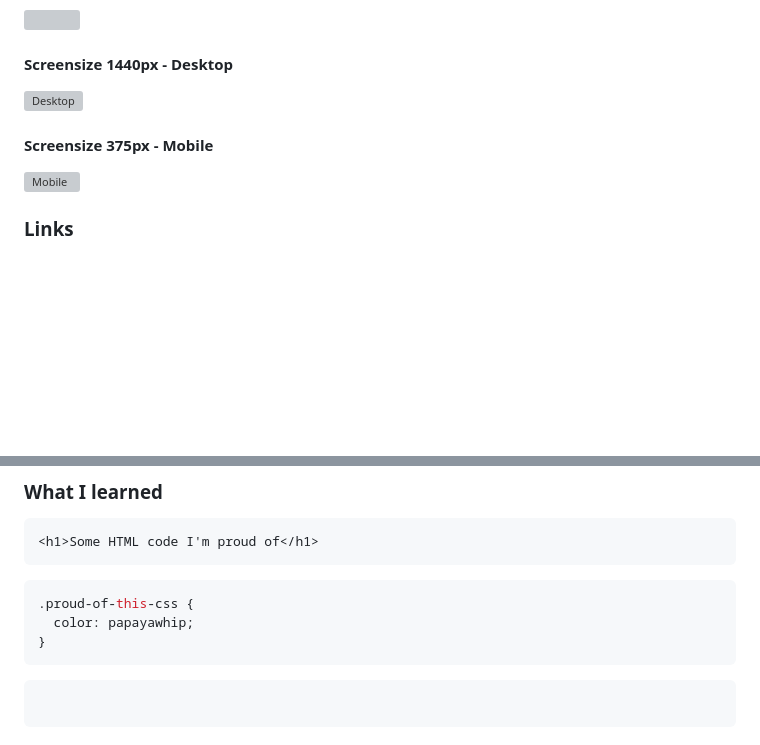
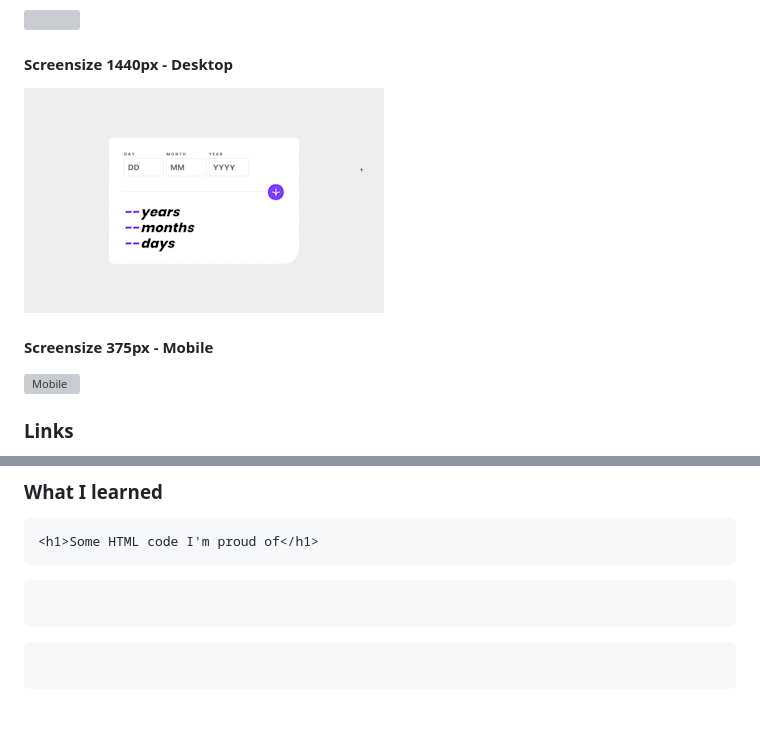
Before and after one commit to kxnzx/age-calculator-app, a Markdown page: README.md, 2 parts joined by grey strips. Drawn GitHub-style; pictures changed too: design/Desktop.gif (added); blank space fills up the shorter version; grey boxes are pictures that could not be loaded.

````diff
--- a/README.md
+++ b/README.md
@@ -36,7 +36,7 @@ Users should be able to:
 
 #### Screensize 1440px - Desktop
 
-![Desktop](./images/Desktop.gif)
+![Desktop](./design/Desktop.gif)
 
 #### Screensize 375px - Mobile
 
@@ -73,9 +73,7 @@ Users should be able to:
 ```
 
 ```css
-.proud-of-this-css {
-  color: papayawhip;
-}
+
 ```
 
 ```js
````
Also changed, not shown: other parts of README.md (+1 -1 lines).
